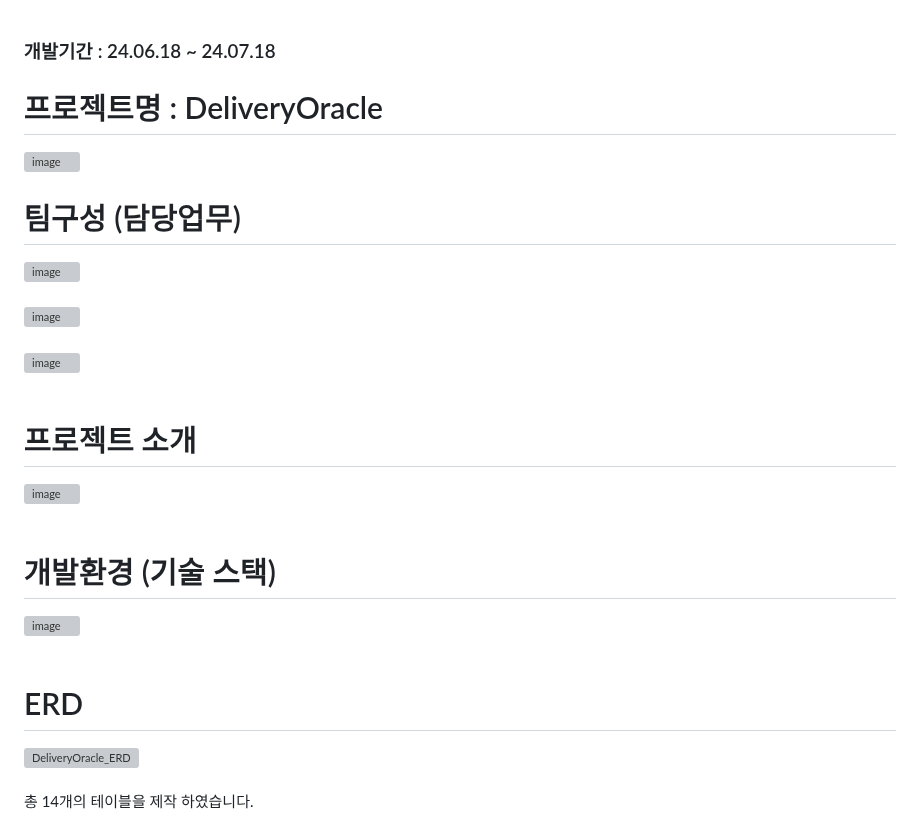
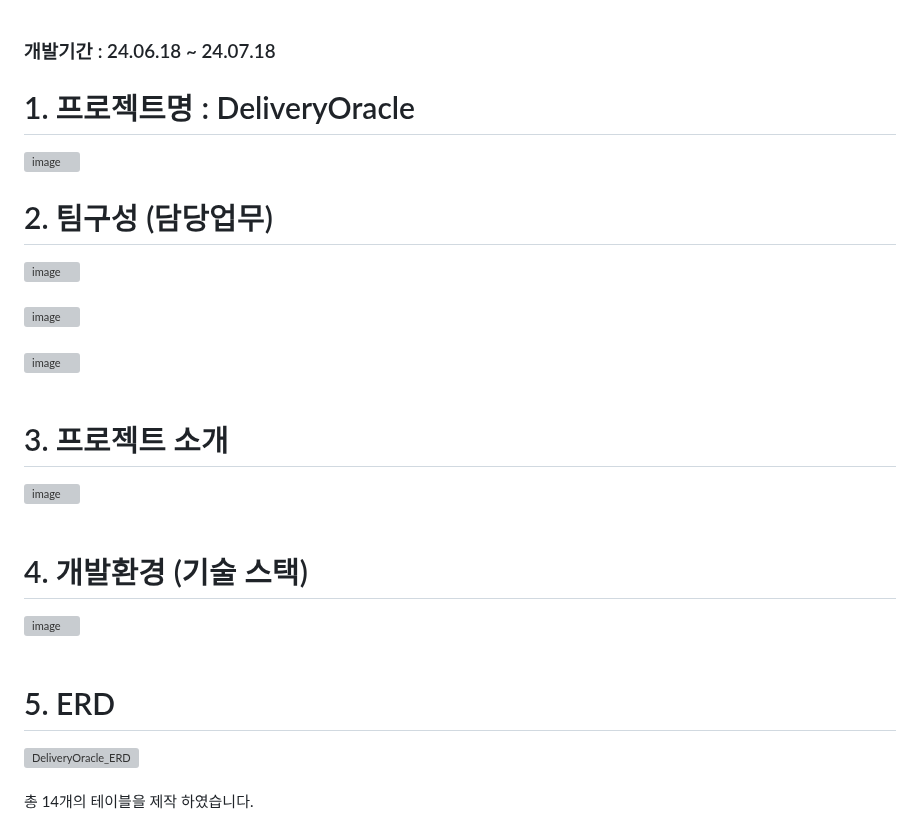
Before and after one commit to itrecipe/DeliveryOracle_Project, a Markdown page: README.md, the part around one of its changes. GitHub-like rendering; grey boxes are pictures that could not be loaded.

```diff
--- a/README.md
+++ b/README.md
@@ -1,20 +1,20 @@
 ### 개발기간 : 24.06.18 ~ 24.07.18
 
-# 프로젝트명 :  DeliveryOracle
+# 1. 프로젝트명 :  DeliveryOracle
 ![image](https://github.com/user-attachments/assets/a4dd9696-fd30-4620-8759-0647a448d89c)
 
-# 팀구성 (담당업무)
+# 2. 팀구성 (담당업무)
 ![image](https://github.com/user-attachments/assets/a2ad0375-d1d8-4d2f-bb7b-4e333c41fa88)<br/><br/>
 ![image](https://github.com/user-attachments/assets/8941ea07-81f0-4132-8beb-ec719cbcd2bb)<br/><br/>
 ![image](https://github.com/user-attachments/assets/272530e4-3e06-46b8-a3a5-db3d1c4fb19d)<br/><br/>
 
-# 프로젝트 소개
+# 3. 프로젝트 소개
 ![image](https://github.com/user-attachments/assets/a0fae65e-9acd-42d7-be70-4d988d597ef4)<br/><br/>
 
-# 개발환경 (기술 스택)
+# 4. 개발환경 (기술 스택)
 ![image](https://github.com/user-attachments/assets/b2b1c8ad-9c55-4ddf-bf11-7ee97ae9c622)<br/><br/>
 
-# ERD
+# 5. ERD
 ![DeliveryOracle_ERD](https://github.com/user-attachments/assets/5efc7279-a238-4d75-bc04-8155d1fbc517)<br/><br/>
 총 14개의 테이블을 제작 하였습니다.
 
```
Also changed, not shown: other parts of README.md (+10 -19 lines).
